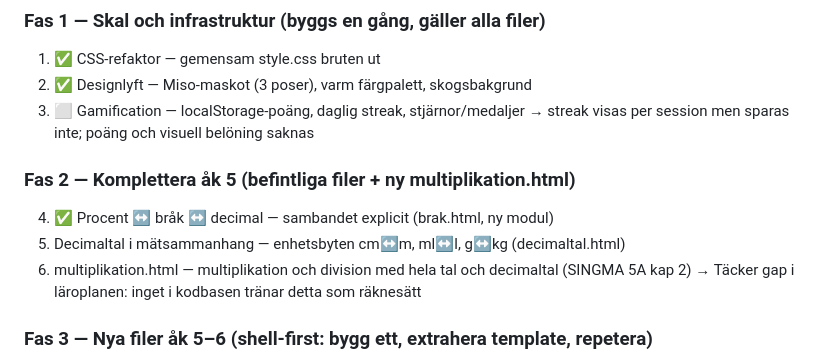
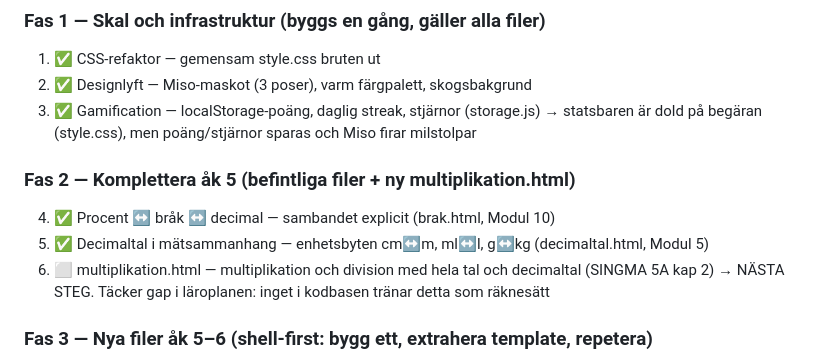
Before and after one commit to negans/avalin-matematik, a Markdown page: CLAUDE.md, the part around the change. Rendered like a GitHub page.

Commit message:
docs: uppdatera handlingsplan — Fas 1 steg 3, Fas 2 steg 4-5 klara; steg 6 (multiplikation) ar nasta
Co-Authored-By: Claude Opus 4.8 <noreply@anthropic.com>

```diff
--- a/CLAUDE.md
+++ b/CLAUDE.md
@@ -50,14 +50,14 @@ avalin-matematik/
 ### Fas 1 — Skal och infrastruktur (byggs en gång, gäller alla filer)
 1. ✅ CSS-refaktor — gemensam style.css bruten ut
 2. ✅ Designlyft — Miso-maskot (3 poser), varm färgpalett, skogsbakgrund
-3. ⬜ Gamification — localStorage-poäng, daglig streak, stjärnor/medaljer
-   → streak visas per session men sparas inte; poäng och visuell belöning saknas
+3. ✅ Gamification — localStorage-poäng, daglig streak, stjärnor (storage.js)
+   → statsbaren är dold på begäran (style.css), men poäng/stjärnor sparas och Miso firar milstolpar
 
 ### Fas 2 — Komplettera åk 5 (befintliga filer + ny multiplikation.html)
-4. ✅ Procent ↔ bråk ↔ decimal — sambandet explicit (brak.html, ny modul)
-5. Decimaltal i mätsammanhang — enhetsbyten cm↔m, ml↔l, g↔kg (decimaltal.html)
-6. multiplikation.html — multiplikation och division med hela tal och decimaltal (SINGMA 5A kap 2)
-   → Täcker gap i läroplanen: inget i kodbasen tränar detta som räknesätt
+4. ✅ Procent ↔ bråk ↔ decimal — sambandet explicit (brak.html, Modul 10)
+5. ✅ Decimaltal i mätsammanhang — enhetsbyten cm↔m, ml↔l, g↔kg (decimaltal.html, Modul 5)
+6. ⬜ multiplikation.html — multiplikation och division med hela tal och decimaltal (SINGMA 5A kap 2)
+   → NÄSTA STEG. Täcker gap i läroplanen: inget i kodbasen tränar detta som räknesätt
 
 ### Fas 3 — Nya filer åk 5–6 (shell-first: bygg ett, extrahera template, repetera)
 7. koordinat.html — koordinatsystem, plotta punkter (SINGMA 5A kap 6)
```
